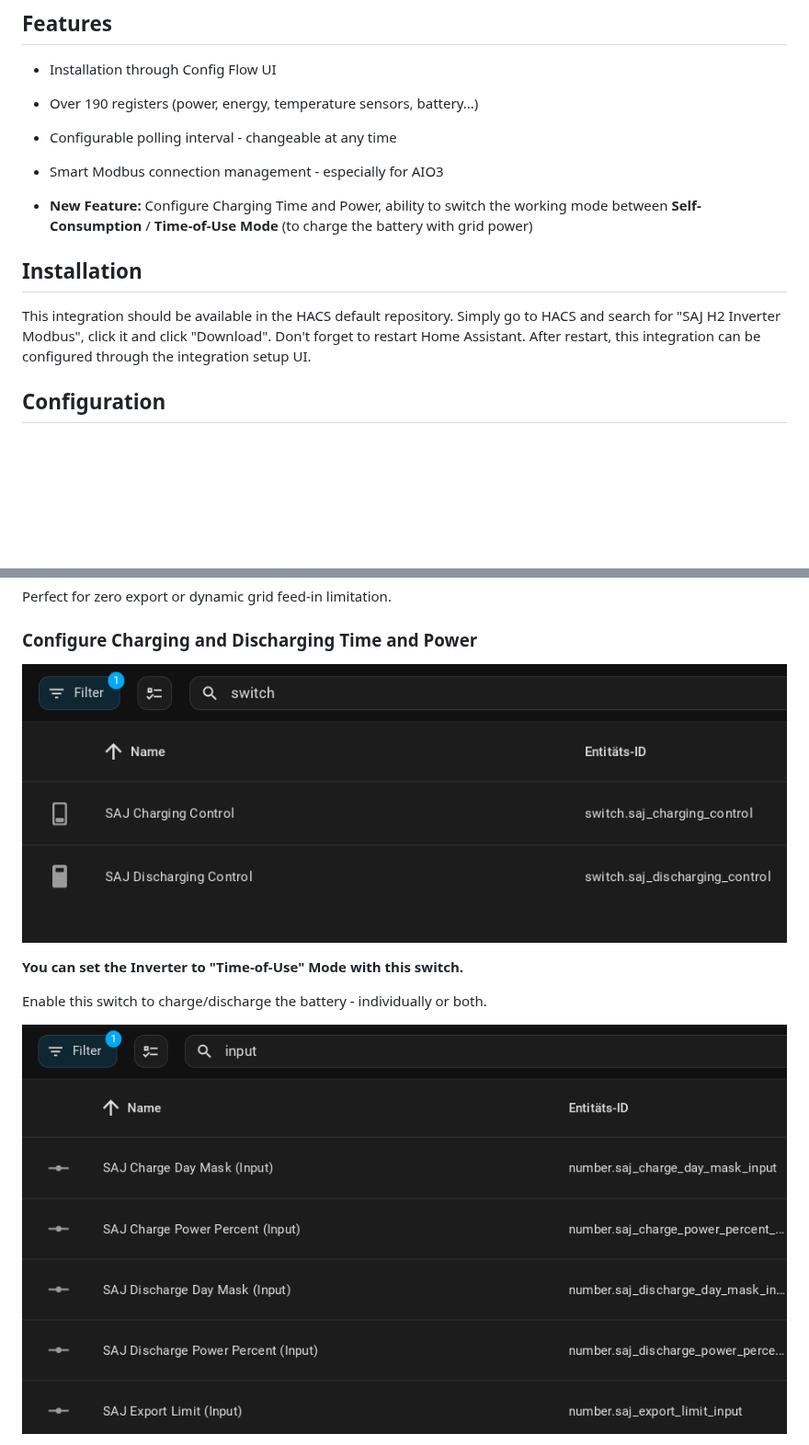
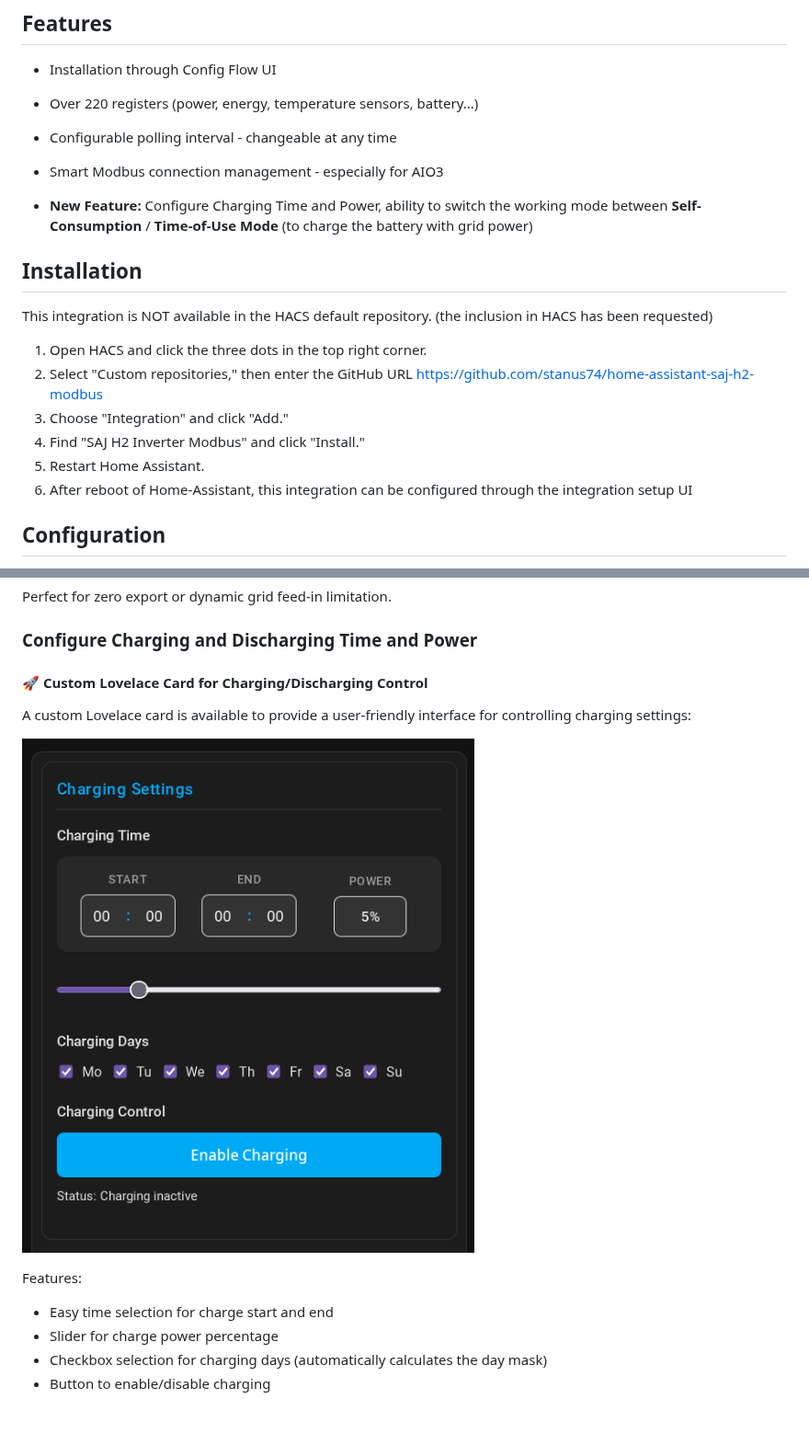
Before and after one commit to stanus74/home-assistant-saj-h2-modbus, a Markdown page: README.md, 2 parts joined by grey strips. Shown at 92% size. Drawn GitHub-style; pictures changed too: images/saj_h2_modbus/charge.png (added); blank space fills up the shorter version.

Commit message:
up

```diff
--- a/README.md
+++ b/README.md
@@ -15,7 +15,7 @@ It should work for Ampere Solar Inverter (EKD-Solar) too. They use SAJ HS2 Inver
 ## Features
 
 - Installation through Config Flow UI
-- Over 190 registers (power, energy, temperature sensors, battery...)
+- Over 220 registers (power, energy, temperature sensors, battery...)
 - Configurable polling interval - changeable at any time
 - Smart Modbus connection management - especially for AIO3
 
@@ -23,7 +23,15 @@ It should work for Ampere Solar Inverter (EKD-Solar) too. They use SAJ HS2 Inver
 
 ## Installation
 
-This integration should be available in the HACS default repository. Simply go to HACS and search for "SAJ H2 Inverter Modbus", click it and click "Download". Don't forget to restart Home Assistant. After restart, this integration can be configured through the integration setup UI.
+This integration is NOT available in the HACS default repository. (the inclusion in HACS has been requested)
+
+1. Open HACS and click the three dots in the top right corner.
+2. Select "Custom repositories," then enter the GitHub URL https://github.com/stanus74/home-assistant-saj-h2-modbus
+3. Choose "Integration" and click "Add."
+4. Find "SAJ H2 Inverter Modbus" and click "Install."
+5. Restart Home Assistant.
+6. After reboot of Home-Assistant, this integration can be configured through the integration setup UI
+
 
 ## Configuration
 
@@ -59,11 +67,15 @@ Perfect for zero export or dynamic grid feed-in limitation.
 
 ### Configure Charging and Discharging Time and Power
 
-![Charging Settings](images/saj_h2_modbus/switch.png "Switch to Time-of-Use Mode")
+#### 🚀 Custom Lovelace Card for Charging/Discharging Control
 
-**You can set the Inverter to "Time-of-Use" Mode with this switch.**
+A custom Lovelace card is available to provide a user-friendly interface for controlling charging settings:
 
-Enable this switch to charge/discharge the battery - individually or both.
+![SAJ H2 Charge Card](https://github.com/stanus74/home-assistant-saj-h2-modbus/blob/main/images/saj_h2_modbus/charge.png "SAJ H2 Charge Card")
 
-![Charging Settings](images/saj_h2_modbus/input1.png "Home Assistant SAJ H2 Charging Settings")
+Features:
+- Easy time selection for charge start and end
+- Slider for charge power percentage
+- Checkbox selection for charging days (automatically calculates the day mask)
+- Button to enable/disable charging
 
```
Also changed, not shown: other parts of README.md (+1 -16 lines), images/saj_h2_modbus/discharge.png (added).
